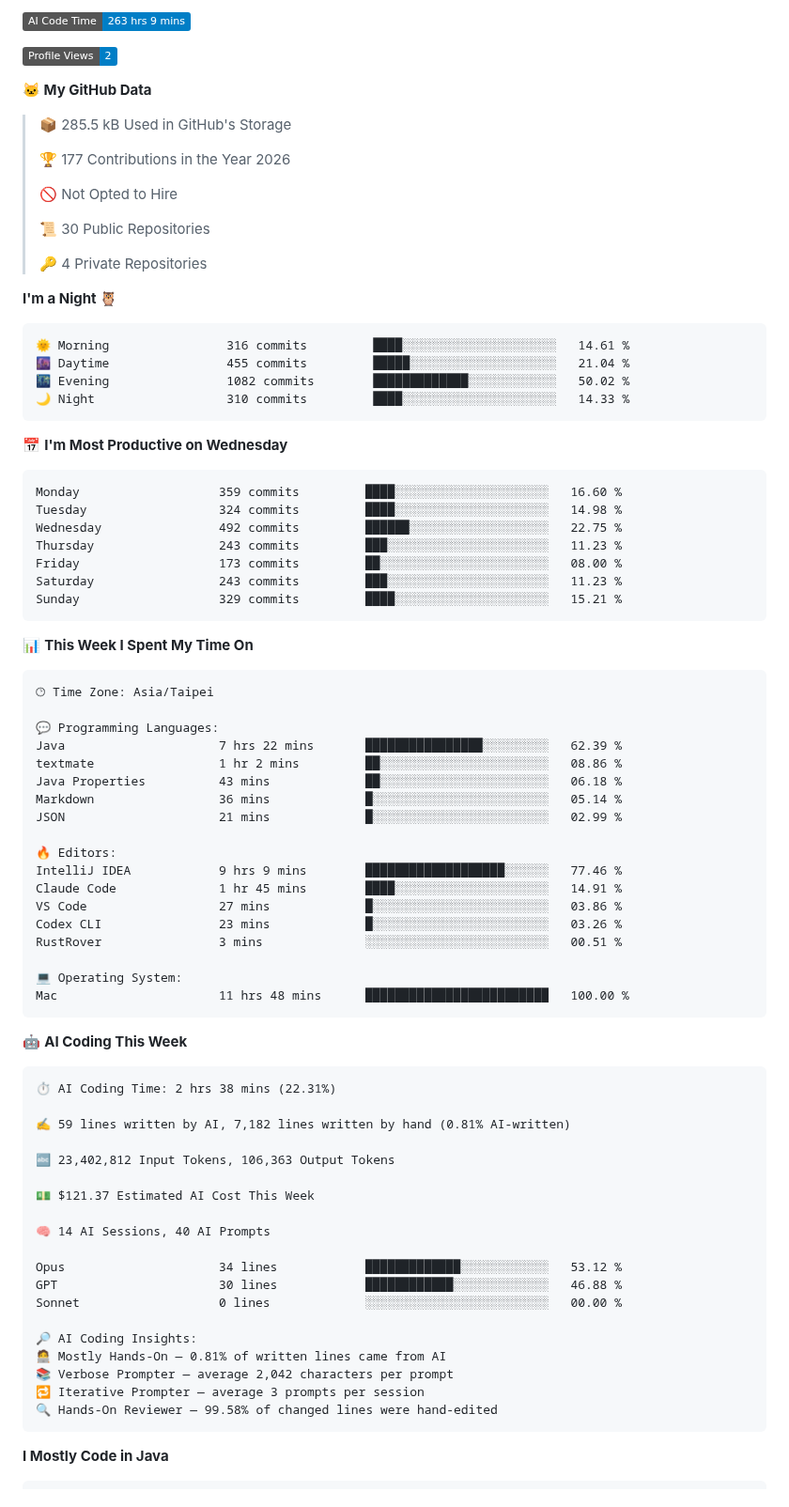
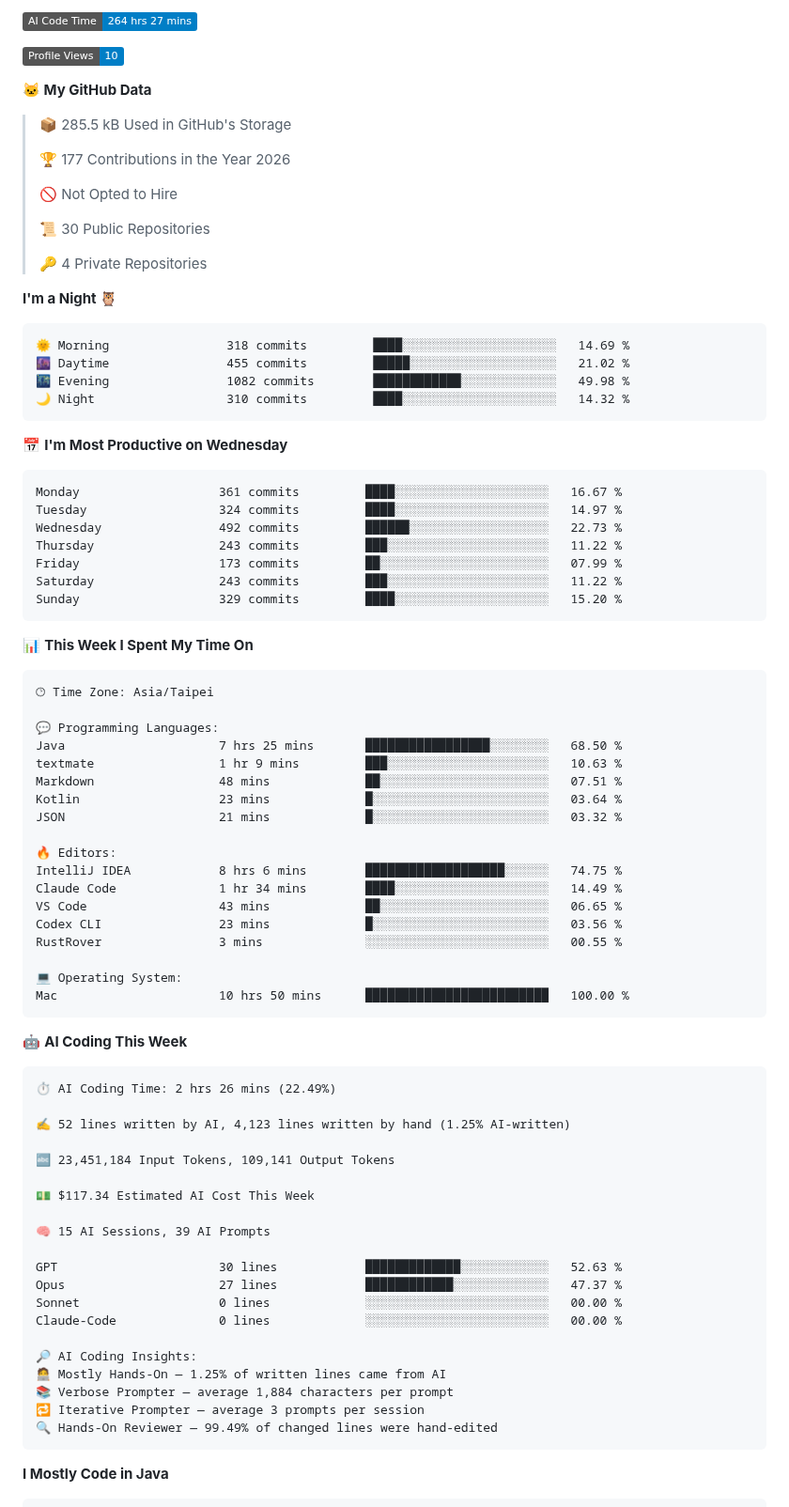
Before and after one commit to Jian-Min-Huang/Jian-Min-Huang, a Markdown page: README.md, the part around one of its changes. Shown at 94% size. Rendered like a GitHub page; badges without logos.

Commit message:
Updated with Dev Metrics

````diff
--- a/README.md
+++ b/README.md
@@ -7,7 +7,7 @@
 
-![AI Code Time](http://img.shields.io/badge/AI%20Code%20Time-263%20hrs%209%20mins-blue?style=flat)
+![AI Code Time](http://img.shields.io/badge/AI%20Code%20Time-264%20hrs%2027%20mins-blue?style=flat)
 
-![Profile Views](http://img.shields.io/badge/Profile%20Views-2-blue?style=flat)
+![Profile Views](http://img.shields.io/badge/Profile%20Views-10-blue?style=flat)
 
 **🐱 My GitHub Data**
 
@@ -24,21 +24,21 @@
 **I'm a Night 🦉**
 
 ```text
-🌞 Morning                316 commits         ████░░░░░░░░░░░░░░░░░░░░░   14.61 %
-🌆 Daytime                455 commits         █████░░░░░░░░░░░░░░░░░░░░   21.04 %
-🌃 Evening                1082 commits        █████████████░░░░░░░░░░░░   50.02 %
-🌙 Night                  310 commits         ████░░░░░░░░░░░░░░░░░░░░░   14.33 %
+🌞 Morning                318 commits         ████░░░░░░░░░░░░░░░░░░░░░   14.69 %
+🌆 Daytime                455 commits         █████░░░░░░░░░░░░░░░░░░░░   21.02 %
+🌃 Evening                1082 commits        ████████████░░░░░░░░░░░░░   49.98 %
+🌙 Night                  310 commits         ████░░░░░░░░░░░░░░░░░░░░░   14.32 %
 ```
 📅 **I'm Most Productive on Wednesday**
 
 ```text
-Monday                   359 commits         ████░░░░░░░░░░░░░░░░░░░░░   16.60 %
-Tuesday                  324 commits         ████░░░░░░░░░░░░░░░░░░░░░   14.98 %
-Wednesday                492 commits         ██████░░░░░░░░░░░░░░░░░░░   22.75 %
-Thursday                 243 commits         ███░░░░░░░░░░░░░░░░░░░░░░   11.23 %
-Friday                   173 commits         ██░░░░░░░░░░░░░░░░░░░░░░░   08.00 %
-Saturday                 243 commits         ███░░░░░░░░░░░░░░░░░░░░░░   11.23 %
-Sunday                   329 commits         ████░░░░░░░░░░░░░░░░░░░░░   15.21 %
+Monday                   361 commits         ████░░░░░░░░░░░░░░░░░░░░░   16.67 %
+Tuesday                  324 commits         ████░░░░░░░░░░░░░░░░░░░░░   14.97 %
+Wednesday                492 commits         ██████░░░░░░░░░░░░░░░░░░░   22.73 %
+Thursday                 243 commits         ███░░░░░░░░░░░░░░░░░░░░░░   11.22 %
+Friday                   173 commits         ██░░░░░░░░░░░░░░░░░░░░░░░   07.99 %
+Saturday                 243 commits         ███░░░░░░░░░░░░░░░░░░░░░░   11.22 %
+Sunday                   329 commits         ████░░░░░░░░░░░░░░░░░░░░░   15.20 %
 ```
 
 
@@ -48,45 +48,46 @@ Sunday                   329 commits         ████░░░░░░░
 🕑︎ Time Zone: Asia/Taipei
 
 💬 Programming Languages:
-Java                     7 hrs 22 mins       ████████████████░░░░░░░░░   62.39 %
-textmate                 1 hr 2 mins         ██░░░░░░░░░░░░░░░░░░░░░░░   08.86 %
-Java Properties          43 mins             ██░░░░░░░░░░░░░░░░░░░░░░░   06.18 %
-Markdown                 36 mins             █░░░░░░░░░░░░░░░░░░░░░░░░   05.14 %
-JSON                     21 mins             █░░░░░░░░░░░░░░░░░░░░░░░░   02.99 %
+Java                     7 hrs 25 mins       █████████████████░░░░░░░░   68.50 %
+textmate                 1 hr 9 mins         ███░░░░░░░░░░░░░░░░░░░░░░   10.63 %
+Markdown                 48 mins             ██░░░░░░░░░░░░░░░░░░░░░░░   07.51 %
+Kotlin                   23 mins             █░░░░░░░░░░░░░░░░░░░░░░░░   03.64 %
+JSON                     21 mins             █░░░░░░░░░░░░░░░░░░░░░░░░   03.32 %
 
 🔥 Editors:
-IntelliJ IDEA            9 hrs 9 mins        ███████████████████░░░░░░   77.46 %
-Claude Code              1 hr 45 mins        ████░░░░░░░░░░░░░░░░░░░░░   14.91 %
-VS Code                  27 mins             █░░░░░░░░░░░░░░░░░░░░░░░░   03.86 %
-Codex CLI                23 mins             █░░░░░░░░░░░░░░░░░░░░░░░░   03.26 %
-RustRover                3 mins              ░░░░░░░░░░░░░░░░░░░░░░░░░   00.51 %
+IntelliJ IDEA            8 hrs 6 mins        ███████████████████░░░░░░   74.75 %
+Claude Code              1 hr 34 mins        ████░░░░░░░░░░░░░░░░░░░░░   14.49 %
+VS Code                  43 mins             ██░░░░░░░░░░░░░░░░░░░░░░░   06.65 %
+Codex CLI                23 mins             █░░░░░░░░░░░░░░░░░░░░░░░░   03.56 %
+RustRover                3 mins              ░░░░░░░░░░░░░░░░░░░░░░░░░   00.55 %
 
 💻 Operating System:
-Mac                      11 hrs 48 mins      █████████████████████████   100.00 %
+Mac                      10 hrs 50 mins      █████████████████████████   100.00 %
 ```
 
 🤖 **AI Coding This Week**
 
 ```text
-⏱ AI Coding Time: 2 hrs 38 mins (22.31%)
+⏱ AI Coding Time: 2 hrs 26 mins (22.49%)
 
-✍️ 59 lines written by AI, 7,182 lines written by hand (0.81% AI-written)
+✍️ 52 lines written by AI, 4,123 lines written by hand (1.25% AI-written)
 
-🔤 23,402,812 Input Tokens, 106,363 Output Tokens
+🔤 23,451,184 Input Tokens, 109,141 Output Tokens
 
-💵 $121.37 Estimated AI Cost This Week
+💵 $117.34 Estimated AI Cost This Week
 
-🧠 14 AI Sessions, 40 AI Prompts
+🧠 15 AI Sessions, 39 AI Prompts
 
-Opus                     34 lines            █████████████░░░░░░░░░░░░   53.12 %
-GPT                      30 lines            ████████████░░░░░░░░░░░░░   46.88 %
+GPT                      30 lines            █████████████░░░░░░░░░░░░   52.63 %
+Opus                     27 lines            ████████████░░░░░░░░░░░░░   47.37 %
 Sonnet                   0 lines             ░░░░░░░░░░░░░░░░░░░░░░░░░   00.00 %
+Claude-Code              0 lines             ░░░░░░░░░░░░░░░░░░░░░░░░░   00.00 %
 
 🔎 AI Coding Insights:
-🧑‍💻 Mostly Hands-On — 0.81% of written lines came from AI
-📚 Verbose Prompter — average 2,042 characters per prompt
+🧑‍💻 Mostly Hands-On — 1.25% of written lines came from AI
+📚 Verbose Prompter — average 1,884 characters per prompt
 🔁 Iterative Prompter — average 3 prompts per session
-🔍 Hands-On Reviewer — 99.58% of changed lines were hand-edited
+🔍 Hands-On Reviewer — 99.49% of changed lines were hand-edited
 ```
 
 **I Mostly Code in Java**
````
Also changed, not shown: other parts of README.md (+2 -2 lines), assets/bar_graph.png.
